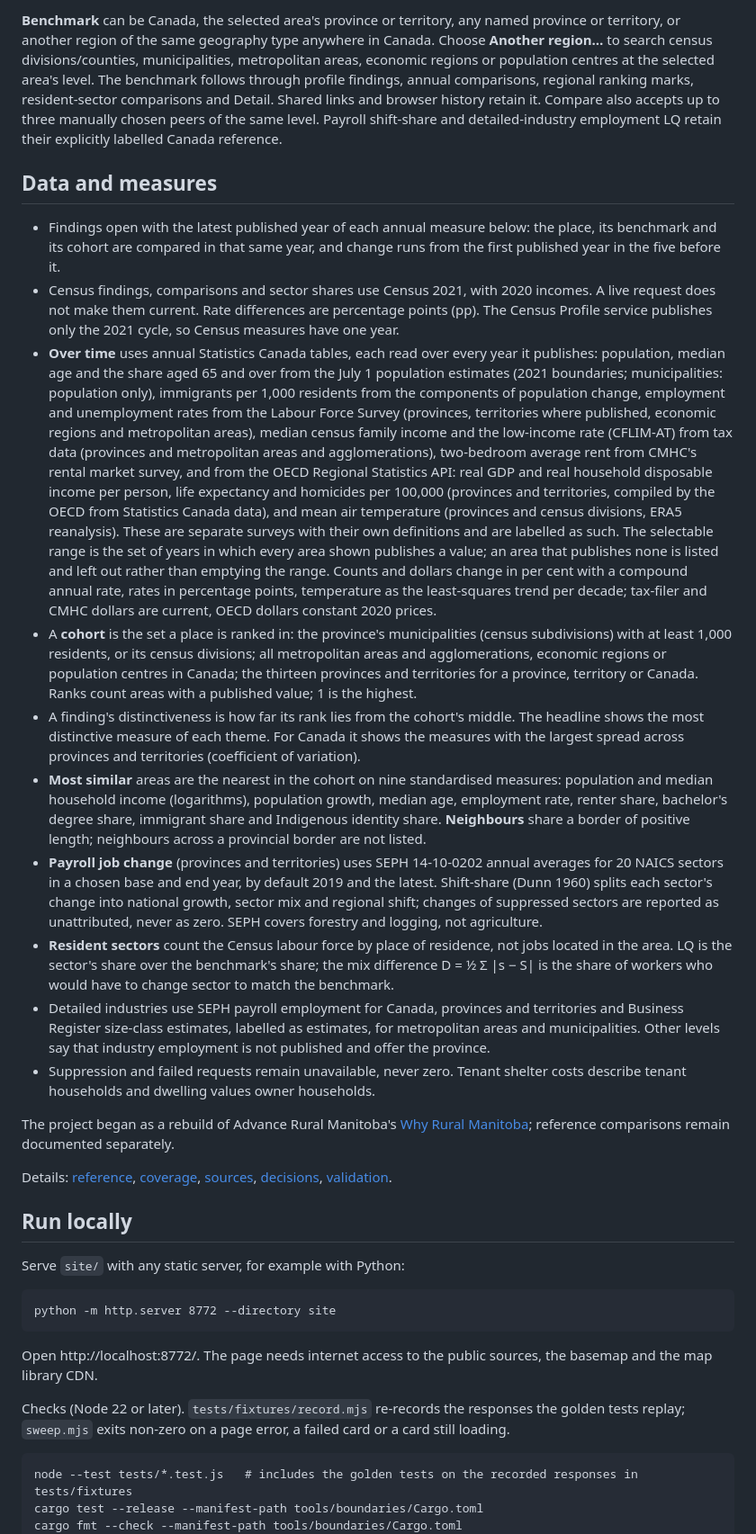
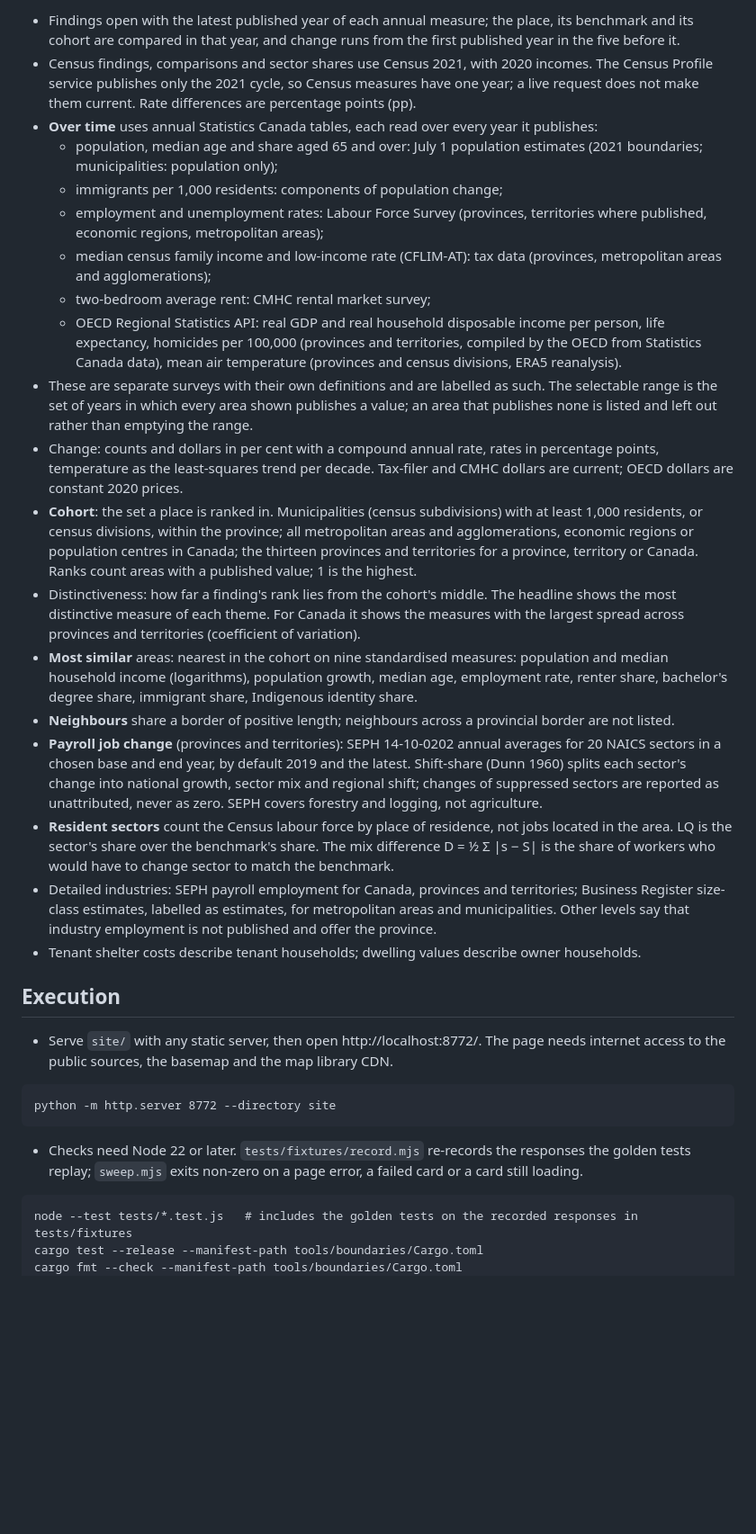
Before and after one commit to symonyeal/Canada-Regional-Profiles, a Markdown page: README.md, the part around one of its changes. Shown at 90% size. Drawn GitHub-style; blank space fills up the shorter version.

Commit message:
Rewrite README: problem, methods, execution; results point to their own docs
Co-Authored-By: Claude Sonnet 5.5 <noreply@anthropic.com>

````diff
--- a/README.md
+++ b/README.md
@@ -21,35 +35,33 @@ Each latest-year finding includes a line chart of up to fifteen recent years, wi
 
-**Benchmark** can be Canada, the selected area's province or territory, any named province or territory, or another region of the same geography type anywhere in Canada. Choose **Another region…** to search census divisions/counties, municipalities, metropolitan areas, economic regions or population centres at the selected area's level. The benchmark follows through profile findings, annual comparisons, regional ranking marks, resident-sector comparisons and Detail. Shared links and browser history retain it. Compare also accepts up to three manually chosen peers of the same level. Payroll shift-share and detailed-industry employment LQ retain their explicitly labelled Canada reference.
+- Findings open with the latest published year of each annual measure; the place, its benchmark and its cohort are compared in that year, and change runs from the first published year in the five before it.
+- Census findings, comparisons and sector shares use Census 2021, with 2020 incomes. The Census Profile service publishes only the 2021 cycle, so Census measures have one year; a live request does not make them current. Rate differences are percentage points (pp).
+- **Over time** uses annual Statistics Canada tables, each read over every year it publishes:
+  - population, median age and share aged 65 and over: July 1 population estimates (2021 boundaries; municipalities: population only);
+  - immigrants per 1,000 residents: components of population change;
+  - employment and unemployment rates: Labour Force Survey (provinces, territories where published, economic regions, metropolitan areas);
+  - median census family income and low-income rate (CFLIM-AT): tax data (provinces, metropolitan areas and agglomerations);
+  - two-bedroom average rent: CMHC rental market survey;
+  - OECD Regional Statistics API: real GDP and real household disposable income per person, life expectancy, homicides per 100,000 (provinces and territories, compiled by the OECD from Statistics Canada data), mean air temperature (provinces and census divisions, ERA5 reanalysis).
+- These are separate surveys with their own definitions and are labelled as such. The selectable range is the set of years in which every area shown publishes a value; an area that publishes none is listed and left out rather than emptying the range.
+- Change: counts and dollars in per cent with a compound annual rate, rates in percentage points, temperature as the least-squares trend per decade. Tax-filer and CMHC dollars are current; OECD dollars are constant 2020 prices.
+- **Cohort**: the set a place is ranked in. Municipalities (census subdivisions) with at least 1,000 residents, or census divisions, within the province; all metropolitan areas and agglomerations, economic regions or population centres in Canada; the thirteen provinces and territories for a province, territory or Canada. Ranks count areas with a published value; 1 is the highest.
+- Distinctiveness: how far a finding's rank lies from the cohort's middle. The headline shows the most distinctive measure of each theme. For Canada it shows the measures with the largest spread across provinces and territories (coefficient of variation).
+- **Most similar** areas: nearest in the cohort on nine standardised measures: population and median household income (logarithms), population growth, median age, employment rate, renter share, bachelor's degree share, immigrant share, Indigenous identity share.
+- **Neighbours** share a border of positive length; neighbours across a provincial border are not listed.
+- **Payroll job change** (provinces and territories): SEPH 14-10-0202 annual averages for 20 NAICS sectors in a chosen base and end year, by default 2019 and the latest. Shift-share (Dunn 1960) splits each sector's change into national growth, sector mix and regional shift; changes of suppressed sectors are reported as unattributed, never as zero. SEPH covers forestry and logging, not agriculture.
+- **Resident sectors** count the Census labour force by place of residence, not jobs located in the area. LQ is the sector's share over the benchmark's share. The mix difference D = ½ Σ |s − S| is the share of workers who would have to change sector to match the benchmark.
+- Detailed industries: SEPH payroll employment for Canada, provinces and territories; Business Register size-class estimates, labelled as estimates, for metropolitan areas and municipalities. Other levels say that industry employment is not published and offer the province.
+- Tenant shelter costs describe tenant households; dwelling values describe owner households.
 
-## Data and measures
+## Execution
 
-- Findings open with the latest published year of each annual measure below: the place, its benchmark and its cohort are compared in that same year, and change runs from the first published year in the five before it.
-- Census findings, comparisons and sector shares use Census 2021, with 2020 incomes. A live request does not make them current. Rate differences are percentage points (pp). The Census Profile service publishes only the 2021 cycle, so Census measures have one year.
-- **Over time** uses annual Statistics Canada tables, each read over every year it publishes: population, median age and the share aged 65 and over from the July 1 population estimates (2021 boundaries; municipalities: population only), immigrants per 1,000 residents from the components of population change, employment and unemployment rates from the Labour Force Survey (provinces, territories where published, economic regions and metropolitan areas), median census family income and the low-income rate (CFLIM-AT) from tax data (provinces and metropolitan areas and agglomerations), two-bedroom average rent from CMHC's rental market survey, and from the OECD Regional Statistics API: real GDP and real household disposable income per person, life expectancy and homicides per 100,000 (provinces and territories, compiled by the OECD from Statistics Canada data), and mean air temperature (provinces and census divisions, ERA5 reanalysis). These are separate surveys with their own definitions and are labelled as such. The selectable range is the set of years in which every area shown publishes a value; an area that publishes none is listed and left out rather than emptying the range. Counts and dollars change in per cent with a compound annual rate, rates in percentage points, temperature as the least-squares trend per decade; tax-filer and CMHC dollars are current, OECD dollars constant 2020 prices.
-- A **cohort** is the set a place is ranked in: the province's municipalities (census subdivisions) with at least 1,000 residents, or its census divisions; all metropolitan areas and agglomerations, economic regions or population centres in Canada; the thirteen provinces and territories for a province, territory or Canada. Ranks count areas with a published value; 1 is the highest.
-- A finding's distinctiveness is how far its rank lies from the cohort's middle. The headline shows the most distinctive measure of each theme. For Canada it shows the measures with the largest spread across provinces and territories (coefficient of variation).
-- **Most similar** areas are the nearest in the cohort on nine standardised measures: population and median household income (logarithms), population growth, median age, employment rate, renter share, bachelor's degree share, immigrant share and Indigenous identity share. **Neighbours** share a border of positive length; neighbours across a provincial border are not listed.
-- **Payroll job change** (provinces and territories) uses SEPH 14-10-0202 annual averages for 20 NAICS sectors in a chosen base and end year, by default 2019 and the latest. Shift-share (Dunn 1960) splits each sector's change into national growth, sector mix and regional shift; changes of suppressed sectors are reported as unattributed, never as zero. SEPH covers forestry and logging, not agriculture.
-- **Resident sectors** count the Census labour force by place of residence, not jobs located in the area. LQ is the sector's share over the benchmark's share; the mix difference D = ½ Σ |s − S| is the share of workers who would have to change sector to match the benchmark.
-- Detailed industries use SEPH payroll employment for Canada, provinces and territories and Business Register size-class estimates, labelled as estimates, for metropolitan areas and municipalities. Other levels say that industry employment is not published and offer the province.
-- Suppression and failed requests remain unavailable, never zero. Tenant shelter costs describe tenant households and dwelling values owner households.
-
-The project began as a rebuild of Advance Rural Manitoba's [Why Rural Manitoba](https://advanceruralmanitoba.ca/why-rural-manitoba/); reference comparisons remain documented separately.
-
-Details: [reference](docs/REFERENCE.md), [coverage](docs/COVERAGE.md), [sources](docs/SOURCES.md), [decisions](docs/DECISIONS.md), [validation](docs/VALIDATION.md).
-
-## Run locally
-
-Serve `site/` with any static server, for example with Python:
+- Serve `site/` with any static server, then open http://localhost:8772/. The page needs internet access to the public sources, the basemap and the map library CDN.
 
 ```text
 python -m http.server 8772 --directory site
 ```
 
-Open http://localhost:8772/. The page needs internet access to the public sources, the basemap and the map library CDN.
-
-Checks (Node 22 or later). `tests/fixtures/record.mjs` re-records the responses the golden tests replay; `sweep.mjs` exits non-zero on a page error, a failed card or a card still loading.
-
+- Checks need Node 22 or later. `tests/fixtures/record.mjs` re-records the responses the golden tests replay; `sweep.mjs` exits non-zero on a page error, a failed card or a card still loading.
 
 ```text
 node --test tests/*.test.js   # includes the golden tests on the recorded responses in tests/fixtures
````
Also changed, not shown: other parts of README.md (+35 -17 lines).
